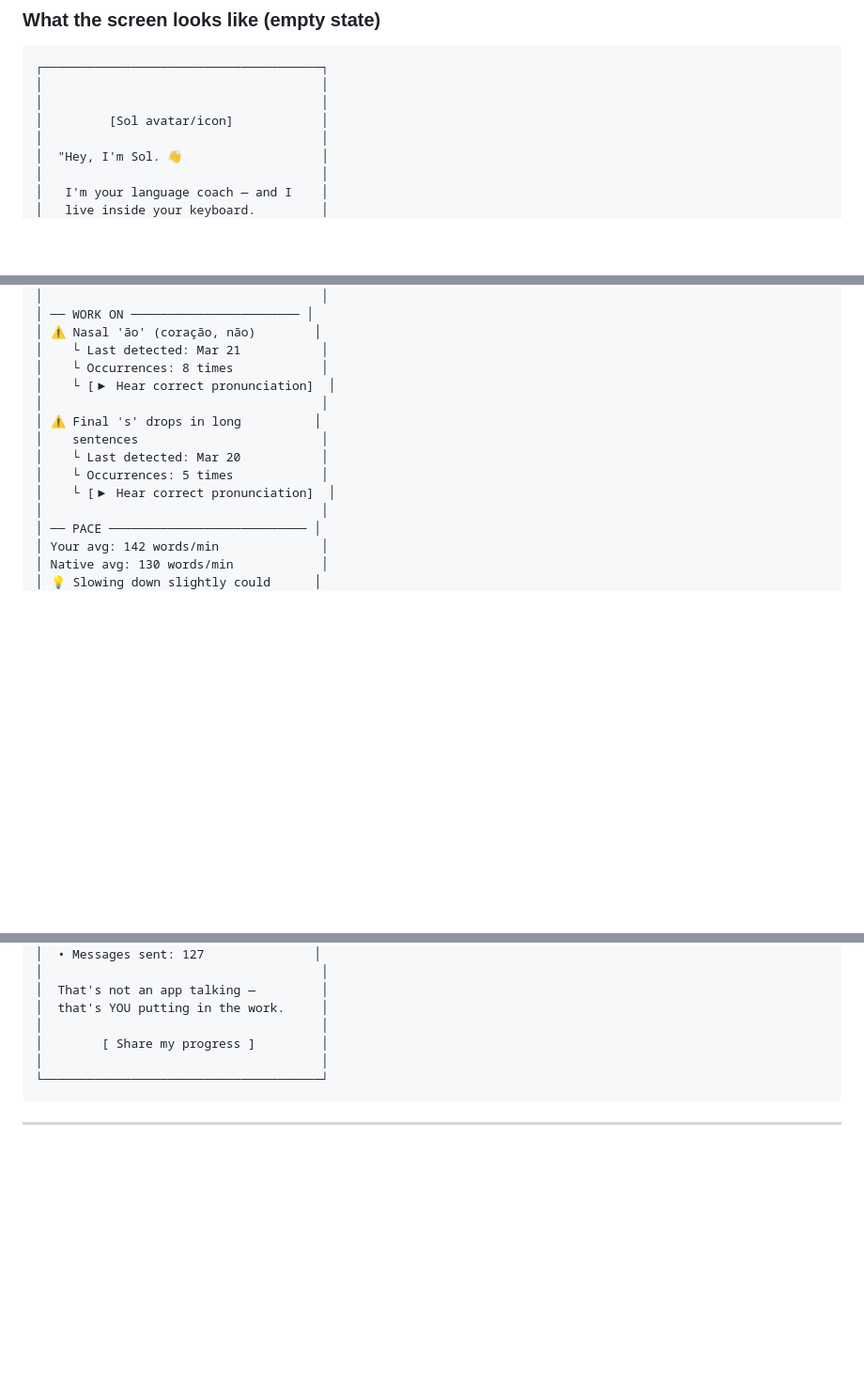
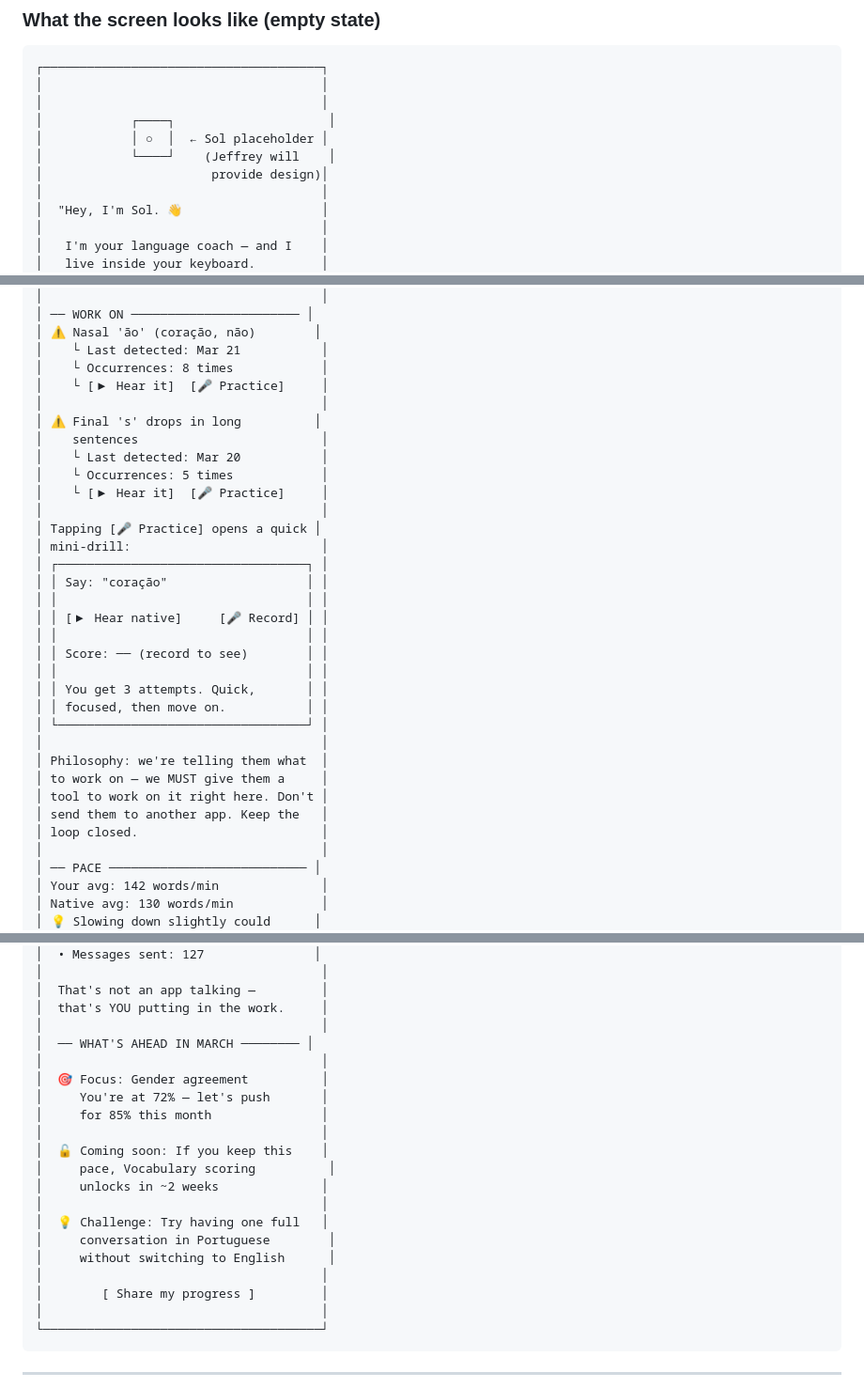
Before and after one commit to whereisjeffrey/Orbit-, a Markdown page: COACH_DESIGN_V2.md, 3 parts joined by grey strips. Shown at 94% size. Drawn GitHub-style; blank space fills up the shorter version.

Commit message:
docs: Coach Design feedback — pronunciation practice drill, monthly preview, notification rules
- Added in-context pronunciation practice mini-drill (hear it + record
  + 3 attempts) so users can work on specific sounds without leaving
- Monthly review now includes "What's Ahead" section with focus area,
  upcoming unlocks, and monthly challenge
- Rule: transfer insight and nudge can NEVER appear simultaneously
  for the same pattern (no redundancy)
- Rule: all notifications must be easy to turn off
- Tips feed uses Option B (cards with subtle background)
- Philosophy note: if we tell them to work on something, we must give
  them a tool to do it right there. Don't send them elsewhere.

Co-Authored-By: Claude Opus 4.6 (1M context) <noreply@anthropic.com>

```diff
--- a/COACH_DESIGN_V2.md
+++ b/COACH_DESIGN_V2.md
@@ -14,7 +14,10 @@ This is what someone sees the very first time they tap the Coach tab. They just
 ┌──────────────────────────────────────┐
 │                                      │
 │                                      │
-│         [Sol avatar/icon]            │
+│            ┌────┐                     │
+│            │ ○  │  ← Sol placeholder │
+│            └────┘    (Jeffrey will    │
+│                       provide design)│
 │                                      │
 │  "Hey, I'm Sol. 👋                   │
 │                                      │
@@ -584,13 +589,32 @@ Full-screen overlay with back button. Scrollable content.
 │ ⚠️ Nasal 'ão' (coração, não)        │
 │    └ Last detected: Mar 21           │
 │    └ Occurrences: 8 times            │
-│    └ [▶ Hear correct pronunciation]  │
+│    └ [▶ Hear it]  [🎤 Practice]     │
 │                                      │
 │ ⚠️ Final 's' drops in long          │
 │    sentences                         │
 │    └ Last detected: Mar 20           │
 │    └ Occurrences: 5 times            │
-│    └ [▶ Hear correct pronunciation]  │
+│    └ [▶ Hear it]  [🎤 Practice]     │
+│                                      │
+│ Tapping [🎤 Practice] opens a quick │
+│ mini-drill:                          │
+│ ┌──────────────────────────────────┐ │
+│ │ Say: "coração"                   │ │
+│ │                                  │ │
+│ │ [▶ Hear native]     [🎤 Record] │ │
+│ │                                  │ │
+│ │ Score: ── (record to see)        │ │
+│ │                                  │ │
+│ │ You get 3 attempts. Quick,       │ │
+│ │ focused, then move on.           │ │
+│ └──────────────────────────────────┘ │
+│                                      │
+│ Philosophy: we're telling them what  │
+│ to work on — we MUST give them a     │
+│ tool to work on it right here. Don't │
+│ send them to another app. Keep the   │
+│ loop closed.                         │
 │                                      │
 │ ── PACE ─────────────────────────── │
 │ Your avg: 142 words/min              │
@@ -858,6 +884,20 @@ Full-screen overlay with back button. Scrollable content.
 │  That's not an app talking —         │
 │  that's YOU putting in the work.     │
 │                                      │
+│  ── WHAT'S AHEAD IN MARCH ──────── │
+│                                      │
+│  🎯 Focus: Gender agreement          │
+│     You're at 72% — let's push       │
+│     for 85% this month               │
+│                                      │
+│  🔓 Coming soon: If you keep this    │
+│     pace, Vocabulary scoring          │
+│     unlocks in ~2 weeks              │
+│                                      │
+│  💡 Challenge: Try having one full   │
+│     conversation in Portuguese        │
+│     without switching to English      │
+│                                      │
 │        [ Share my progress ]         │
 │                                      │
 └──────────────────────────────────────┘
```
Also changed, not shown: other parts of COACH_DESIGN_V2.md (+6 -2 lines).
